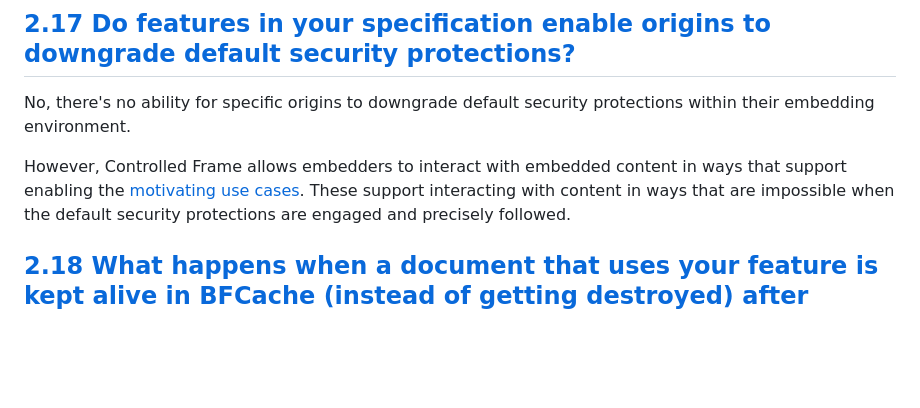
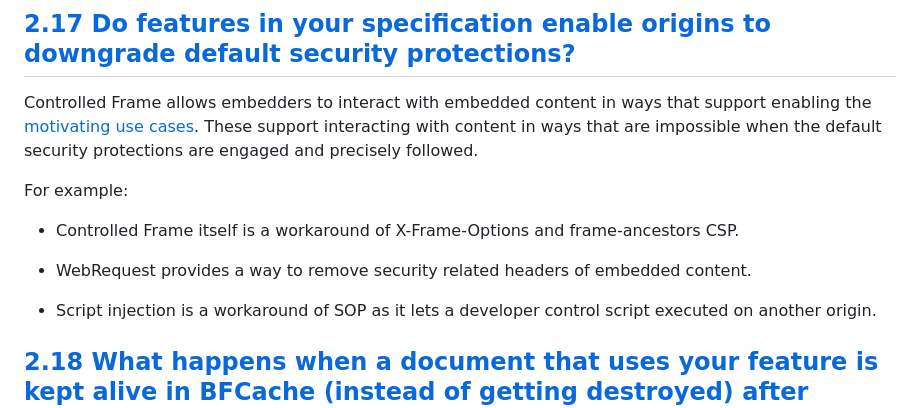
Before and after one commit to WICG/controlled-frame, a Markdown page: SecurityPrivacyQuestionnaire.md, the part around the change. Drawn GitHub-style; blank space fills up the shorter version.

Commit message:
security: Respond to Robbie's comments

```diff
--- a/SecurityPrivacyQuestionnaire.md
+++ b/SecurityPrivacyQuestionnaire.md
@@ -179,14 +179,22 @@ Yes.
 
 ## [2.17 Do features in your specification enable origins to downgrade default security protections?](https://www.w3.org/TR/security-privacy-questionnaire/#relaxed-sop)
 
-No, there's no ability for specific origins to downgrade default security
-protections within their embedding environment.
-
-However, Controlled Frame allows embedders to interact with embedded content in
+Controlled Frame allows embedders to interact with embedded content in
 ways that support enabling the [motivating use
 cases](https://wicg.github.io/controlled-frame/#motivating-applications). These
 support interacting with content in ways that are impossible when the default
 security protections are engaged and precisely followed.
+
+For example:
+
+  * Controlled Frame itself is a workaround of X-Frame-Options and
+    frame-ancestors CSP.
+
+  * WebRequest provides a way to remove security related headers of embedded
+    content.
+
+  * Script injection is a workaround of SOP as it lets a developer control
+    script executed on another origin.
 
 ## [2.18 What happens when a document that uses your feature is kept alive in BFCache (instead of getting destroyed) after navigation, and potentially gets reused on future navigations back to the document?](https://www.w3.org/TR/security-privacy-questionnaire/#bfcache)
 
```
